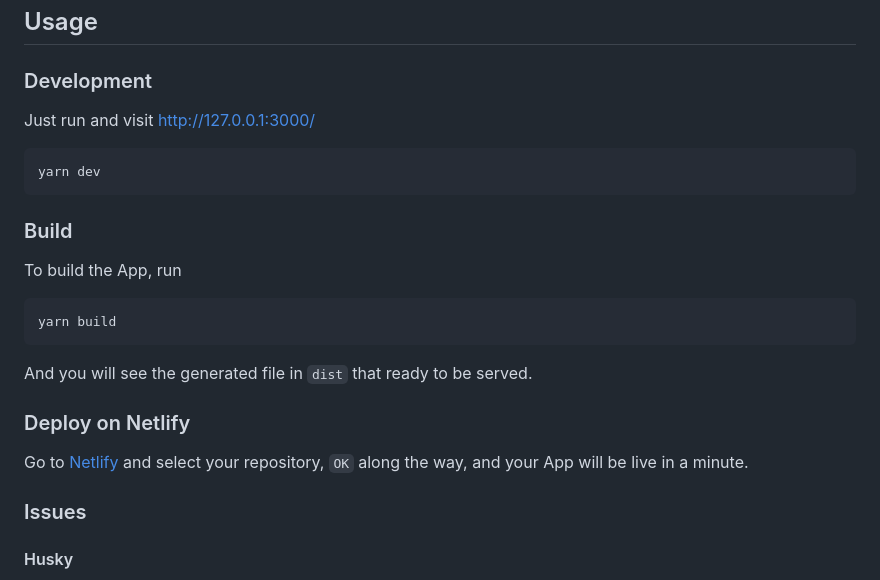
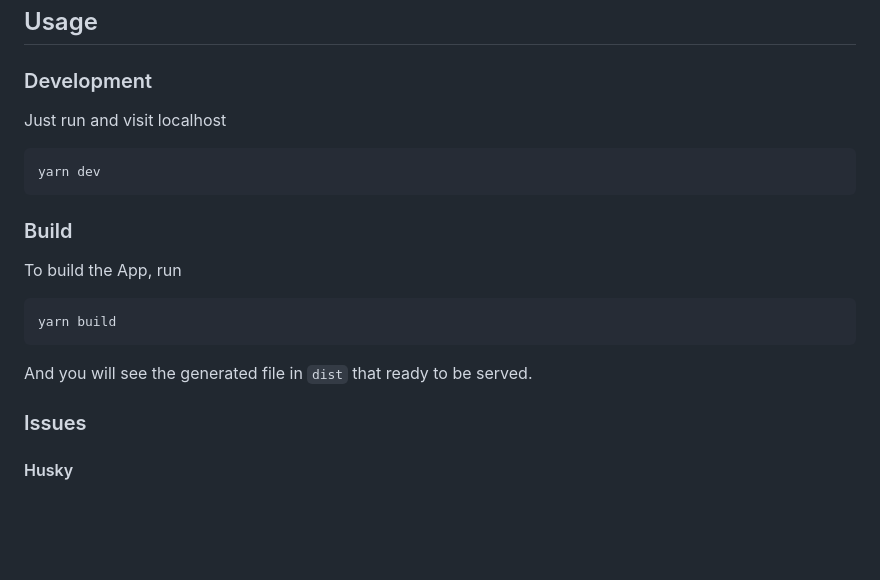
Before and after one commit to kjahn3204/AlphaRetina-web, a Markdown page: README.md, the part around the change. GitHub-like rendering; blank space fills up the shorter version.

````diff
--- a/README.md
+++ b/README.md
@@ -125,7 +125,7 @@ And, enjoy :)
 
 ### Development
 
-Just run and visit http://127.0.0.1:3000/
+Just run and visit localhost
 
 ```bash
 yarn dev
@@ -141,9 +141,6 @@ yarn build
 
 And you will see the generated file in `dist` that ready to be served.
 
-### Deploy on Netlify
-
-Go to [Netlify](https://app.netlify.com/start) and select your repository, `OK` along the way, and your App will be live in a minute.
 
 ### Issues
 
````
